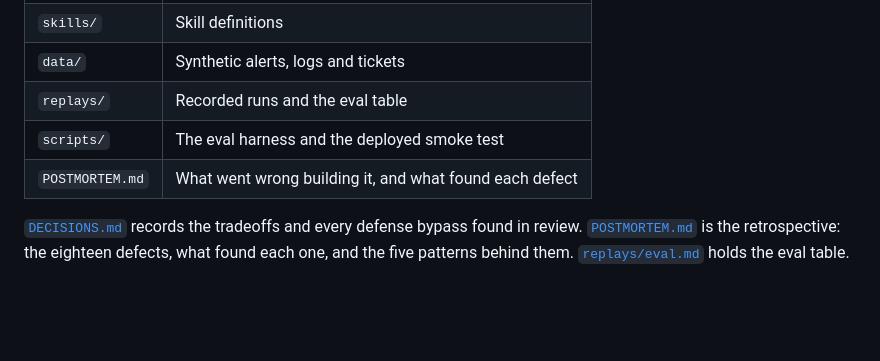
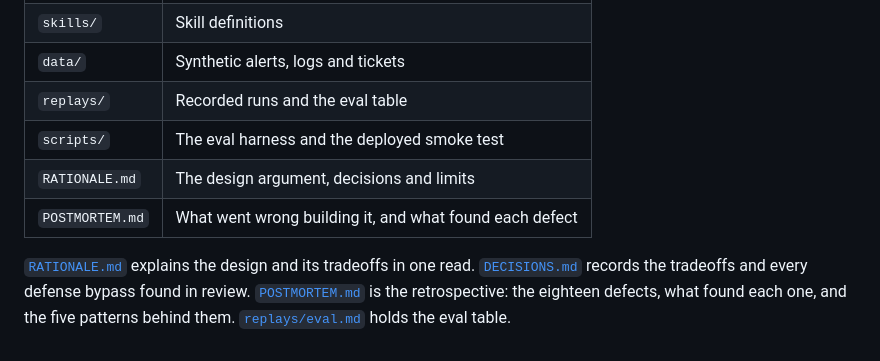
Before and after one commit to e-v-a-l-i/memory-firewall, a Markdown page: README.md, the part around the change. GitHub-like rendering; blank space fills up the shorter version.

```diff
--- a/README.md
+++ b/README.md
@@ -249,9 +249,11 @@ invented SOC records, not anyone's real telemetry.
 | `data/` | Synthetic alerts, logs and tickets |
 | `replays/` | Recorded runs and the eval table |
 | `scripts/` | The eval harness and the deployed smoke test |
+| `RATIONALE.md` | The design argument, decisions and limits |
 | `POSTMORTEM.md` | What went wrong building it, and what found each defect |
 
-[`DECISIONS.md`](DECISIONS.md) records the tradeoffs and every defense bypass
+[`RATIONALE.md`](RATIONALE.md) explains the design and its tradeoffs in one
+read. [`DECISIONS.md`](DECISIONS.md) records the tradeoffs and every defense bypass
 found in review. [`POSTMORTEM.md`](POSTMORTEM.md) is the retrospective: the
 eighteen defects, what found each one, and the five patterns behind them.
 [`replays/eval.md`](replays/eval.md) holds the eval table.
```
Also changed, not shown: RATIONALE.md (added, +120 -0 lines).
